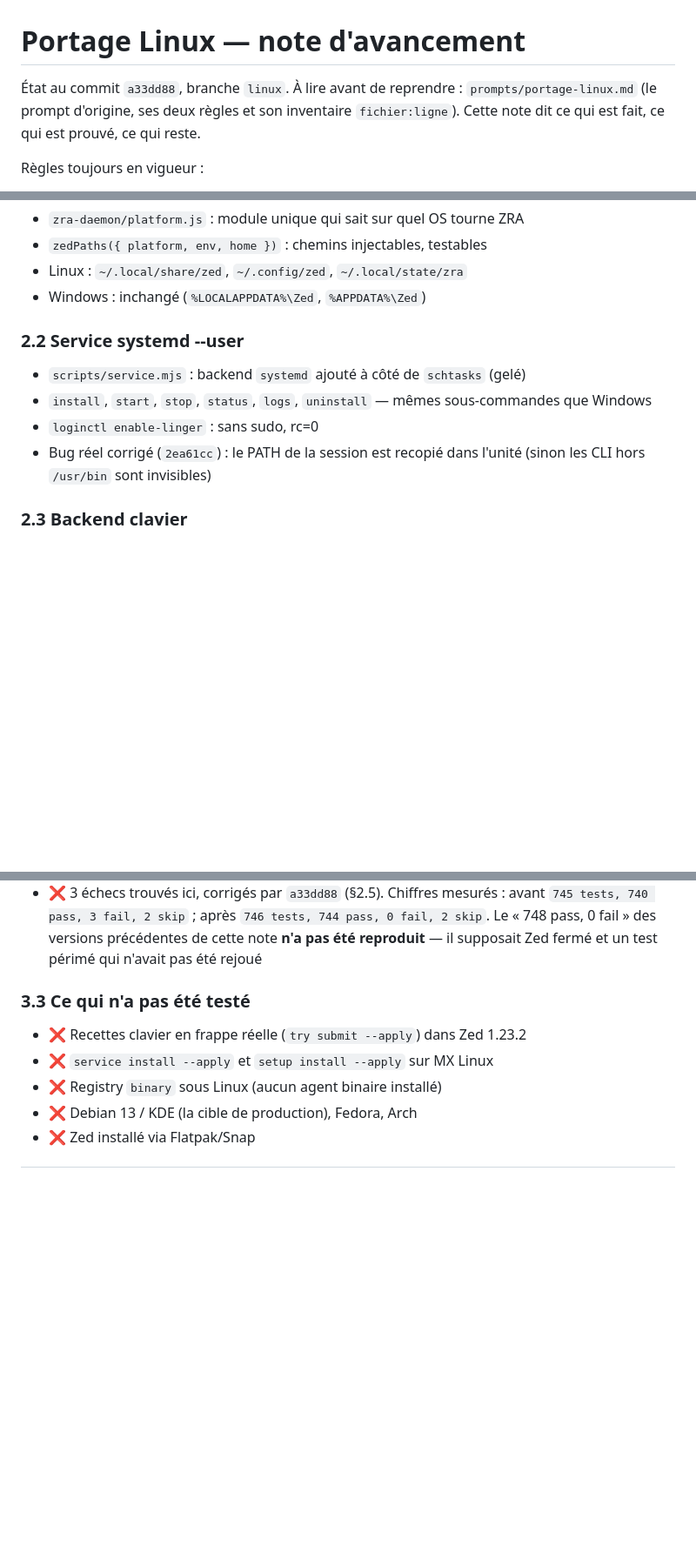
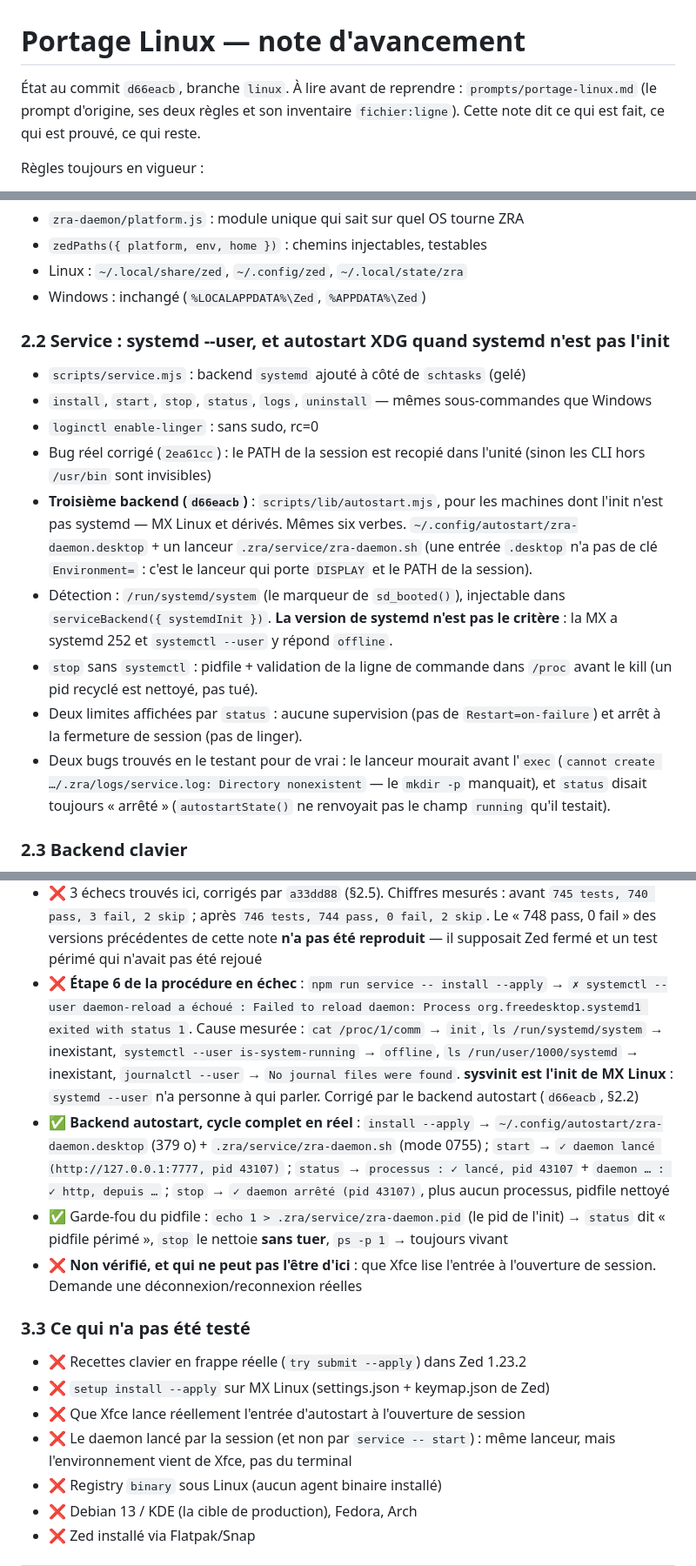
Before and after one commit to gdelaunay/zra, a Markdown page: prompts/portage-linux-avancement.md, 3 parts joined by grey strips. Shown at 87% size. Drawn GitHub-style; blank space fills up the shorter version.

```diff
--- a/prompts/portage-linux-avancement.md
+++ b/prompts/portage-linux-avancement.md
@@ -1,6 +1,6 @@
 # Portage Linux — note d'avancement
 
-État au commit `a33dd88`, branche `linux`. À lire avant de reprendre :
+État au commit `d66eacb`, branche `linux`. À lire avant de reprendre :
 `prompts/portage-linux.md` (le prompt d'origine, ses deux règles et son
 inventaire `fichier:ligne`). Cette note dit ce qui est fait, ce qui est prouvé,
 ce qui reste.
@@ -69,12 +70,28 @@ depuis `a33dd88` — ce n'était pas le cas avant, voir §3.2.
 - Linux : `~/.local/share/zed`, `~/.config/zed`, `~/.local/state/zra`
 - Windows : inchangé (`%LOCALAPPDATA%\Zed`, `%APPDATA%\Zed`)
 
-### 2.2 Service systemd --user
+### 2.2 Service : systemd --user, et autostart XDG quand systemd n'est pas l'init
 
 - `scripts/service.mjs` : backend `systemd` ajouté à côté de `schtasks` (gelé)
 - `install`, `start`, `stop`, `status`, `logs`, `uninstall` — mêmes sous-commandes que Windows
 - `loginctl enable-linger` : sans sudo, rc=0
 - Bug réel corrigé (`2ea61cc`) : le PATH de la session est recopié dans l'unité (sinon les CLI hors `/usr/bin` sont invisibles)
+- **Troisième backend (`d66eacb`)** : `scripts/lib/autostart.mjs`, pour les
+  machines dont l'init n'est pas systemd — MX Linux et dérivés. Mêmes six verbes.
+  `~/.config/autostart/zra-daemon.desktop` + un lanceur `.zra/service/zra-daemon.sh`
+  (une entrée `.desktop` n'a pas de clé `Environment=` : c'est le lanceur qui
+  porte `DISPLAY` et le PATH de la session).
+- Détection : `/run/systemd/system` (le marqueur de `sd_booted()`), injectable
+  dans `serviceBackend({ systemdInit })`. **La version de systemd n'est pas le
+  critère** : la MX a systemd 252 et `systemctl --user` y répond `offline`.
+- `stop` sans `systemctl` : pidfile + validation de la ligne de commande dans
+  `/proc` avant le kill (un pid recyclé est nettoyé, pas tué).
+- Deux limites affichées par `status` : aucune supervision (pas de
+  `Restart=on-failure`) et arrêt à la fermeture de session (pas de linger).
+- Deux bugs trouvés en le testant pour de vrai : le lanceur mourait avant
+  l'`exec` (`cannot create …/.zra/logs/service.log: Directory nonexistent` — le
+  `mkdir -p` manquait), et `status` disait toujours « arrêté » (`autostartState()`
+  ne renvoyait pas le champ `running` qu'il testait).
 
 ### 2.3 Backend clavier
 
@@ -168,11 +185,33 @@ $ zed --version             → Zed 1.23.2 c0199504b9cce79bc27524950022ed701bc3e
       0 fail, 2 skip`. Le « 748 pass, 0 fail » des versions précédentes de cette
       note **n'a pas été reproduit** — il supposait Zed fermé et un test périmé
       qui n'avait pas été rejoué
+- ❌ **Étape 6 de la procédure en échec** : `npm run service -- install --apply`
+      → `✗ systemctl --user daemon-reload a échoué : Failed to reload daemon:
+      Process org.freedesktop.systemd1 exited with status 1`. Cause mesurée :
+      `cat /proc/1/comm` → `init`, `ls /run/systemd/system` → inexistant,
+      `systemctl --user is-system-running` → `offline`, `ls /run/user/1000/systemd`
+      → inexistant, `journalctl --user` → `No journal files were found`.
+      **sysvinit est l'init de MX Linux** : `systemd --user` n'a personne à qui
+      parler. Corrigé par le backend autostart (`d66eacb`, §2.2)
+- ✅ **Backend autostart, cycle complet en réel** :
+      `install --apply` → `~/.config/autostart/zra-daemon.desktop` (379 o) +
+      `.zra/service/zra-daemon.sh` (mode 0755) ; `start` → `✓ daemon lancé
+      (http://127.0.0.1:7777, pid 43107)` ; `status` → `processus : ✓ lancé,
+      pid 43107` + `daemon … : ✓ http, depuis …` ; `stop` → `✓ daemon arrêté
+      (pid 43107)`, plus aucun processus, pidfile nettoyé
+- ✅ Garde-fou du pidfile : `echo 1 > .zra/service/zra-daemon.pid` (le pid de
+      l'init) → `status` dit « pidfile périmé », `stop` le nettoie **sans tuer**,
+      `ps -p 1` → toujours vivant
+- ❌ **Non vérifié, et qui ne peut pas l'être d'ici** : que Xfce lise l'entrée à
+      l'ouverture de session. Demande une déconnexion/reconnexion réelles
 
 ### 3.3 Ce qui n'a pas été testé
 
 - ❌ Recettes clavier en frappe réelle (`try submit --apply`) dans Zed 1.23.2
-- ❌ `service install --apply` et `setup install --apply` sur MX Linux
+- ❌ `setup install --apply` sur MX Linux (settings.json + keymap.json de Zed)
+- ❌ Que Xfce lance réellement l'entrée d'autostart à l'ouverture de session
+- ❌ Le daemon lancé par la session (et non par `service -- start`) : même
+      lanceur, mais l'environnement vient de Xfce, pas du terminal
 - ❌ Registry `binary` sous Linux (aucun agent binaire installé)
 - ❌ Debian 13 / KDE (la cible de production), Fedora, Arch
 - ❌ Zed installé via Flatpak/Snap
```
Also changed, not shown: other parts of prompts/portage-linux-avancement.md (+31 -14 lines), ROADMAP.md (+4 -2 lines).
